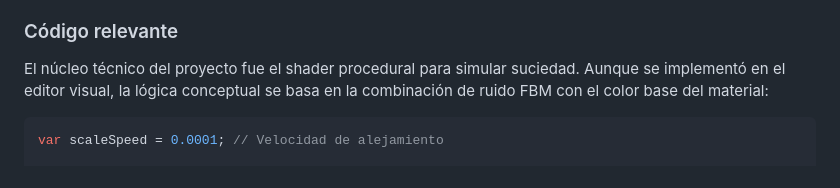
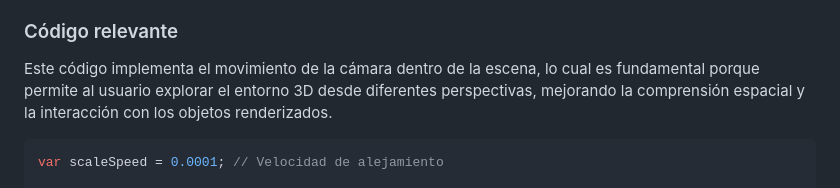
Before and after one commit to jvelasquezpi/computacion-visual, a Markdown page: 2025-10-01_taller_1_materiales_iluminacion_color/README.md, the part around the change. Drawn GitHub-style.

Commit message:
update README for workshop 1

````diff
--- a/2025-10-01_taller_1_materiales_iluminacion_color/README.md
+++ b/2025-10-01_taller_1_materiales_iluminacion_color/README.md
@@ -53,7 +53,7 @@ El proceso se centró en la configuración progresiva de la escena, desde la imp
 
 ### Código relevante
 
-El núcleo técnico del proyecto fue el shader procedural para simular suciedad. Aunque se implementó en el editor visual, la lógica conceptual se basa en la combinación de ruido FBM con el color base del material:
+Este código implementa el movimiento de la cámara dentro de la escena, lo cual es fundamental porque permite al usuario explorar el entorno 3D desde diferentes perspectivas, mejorando la comprensión espacial y la interacción con los objetos renderizados.
 
 ```glsl
 var scaleSpeed = 0.0001; // Velocidad de alejamiento
````
